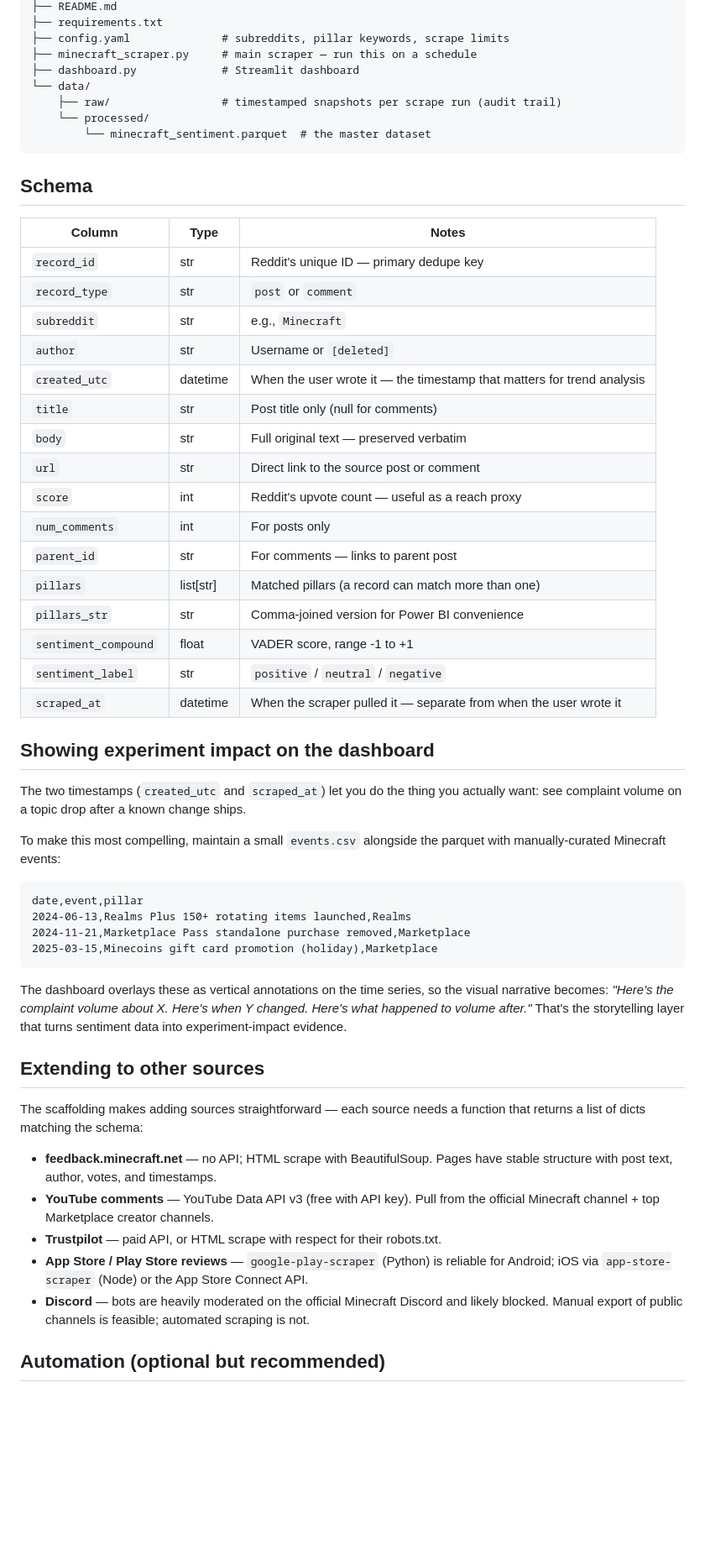
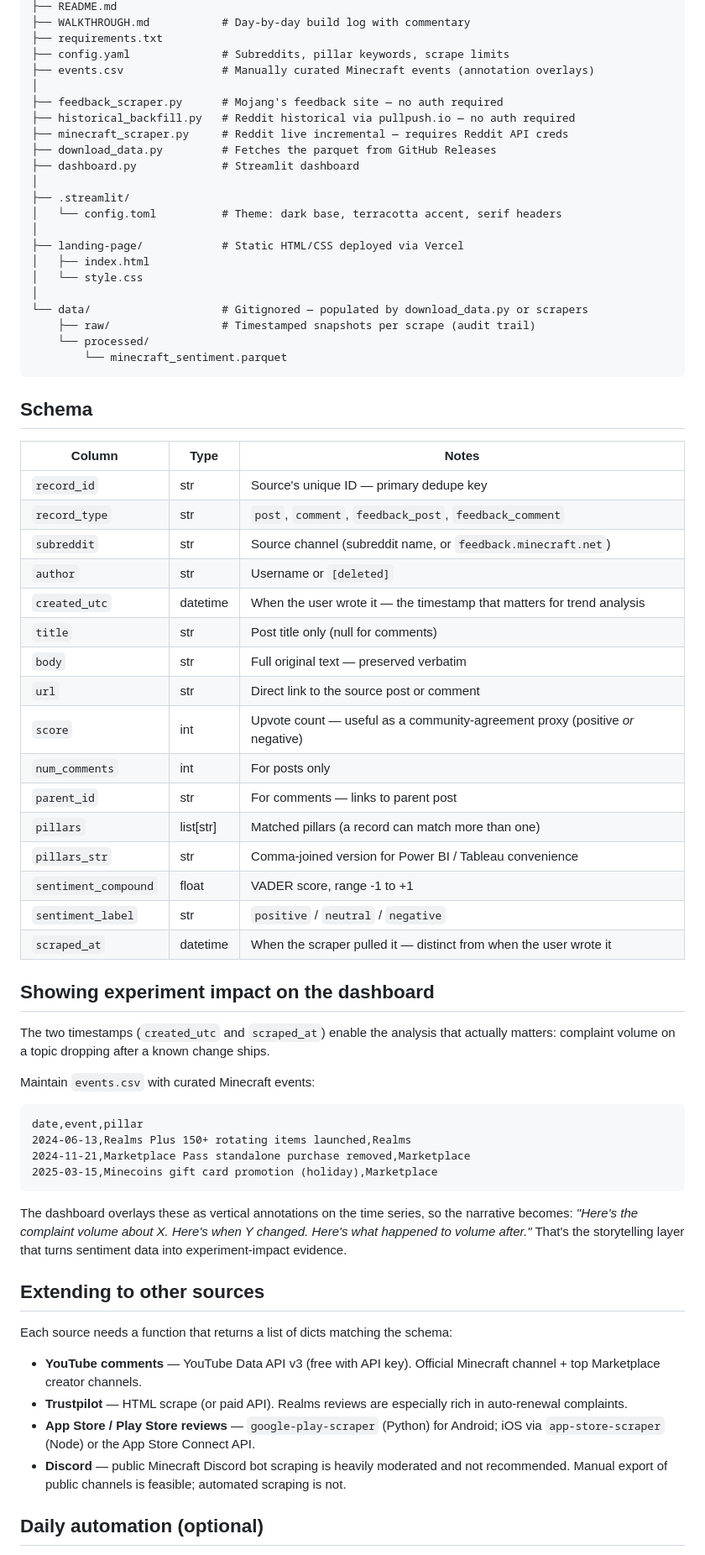
Before and after one commit to MatthewDSmock/minecraft-player-pulse, a Markdown page: README.md, the part around one of its changes. Shown at 84% size. GitHub-like rendering; blank space fills up the shorter version.

````diff
--- a/README.md
+++ b/README.md
@@ -67,40 +79,54 @@ minecraft-sentiment-dashboard/
 ├── README.md
+├── WALKTHROUGH.md           # Day-by-day build log with commentary
 ├── requirements.txt
-├── config.yaml              # subreddits, pillar keywords, scrape limits
-├── minecraft_scraper.py     # main scraper — run this on a schedule
+├── config.yaml              # Subreddits, pillar keywords, scrape limits
+├── events.csv               # Manually curated Minecraft events (annotation overlays)
+│
+├── feedback_scraper.py      # Mojang's feedback site — no auth required
+├── historical_backfill.py   # Reddit historical via pullpush.io — no auth required
+├── minecraft_scraper.py     # Reddit live incremental — requires Reddit API creds
+├── download_data.py         # Fetches the parquet from GitHub Releases
 ├── dashboard.py             # Streamlit dashboard
-└── data/
-    ├── raw/                 # timestamped snapshots per scrape run (audit trail)
+│
+├── .streamlit/
+│   └── config.toml          # Theme: dark base, terracotta accent, serif headers
+│
+├── landing-page/            # Static HTML/CSS deployed via Vercel
+│   ├── index.html
+│   └── style.css
+│
+└── data/                    # Gitignored — populated by download_data.py or scrapers
+    ├── raw/                 # Timestamped snapshots per scrape (audit trail)
     └── processed/
-        └── minecraft_sentiment.parquet  # the master dataset
+        └── minecraft_sentiment.parquet
 ```
 
 ## Schema
 
 | Column | Type | Notes |
 |---|---|---|
-| `record_id` | str | Reddit's unique ID — primary dedupe key |
-| `record_type` | str | `post` or `comment` |
-| `subreddit` | str | e.g., `Minecraft` |
+| `record_id` | str | Source's unique ID — primary dedupe key |
+| `record_type` | str | `post`, `comment`, `feedback_post`, `feedback_comment` |
+| `subreddit` | str | Source channel (subreddit name, or `feedback.minecraft.net`) |
 | `author` | str | Username or `[deleted]` |
 | `created_utc` | datetime | When the user wrote it — the timestamp that matters for trend analysis |
 | `title` | str | Post title only (null for comments) |
 | `body` | str | Full original text — preserved verbatim |
 | `url` | str | Direct link to the source post or comment |
-| `score` | int | Reddit's upvote count — useful as a reach proxy |
+| `score` | int | Upvote count — useful as a community-agreement proxy (positive *or* negative) |
 | `num_comments` | int | For posts only |
 | `parent_id` | str | For comments — links to parent post |
 | `pillars` | list[str] | Matched pillars (a record can match more than one) |
-| `pillars_str` | str | Comma-joined version for Power BI convenience |
+| `pillars_str` | str | Comma-joined version for Power BI / Tableau convenience |
 | `sentiment_compound` | float | VADER score, range -1 to +1 |
 | `sentiment_label` | str | `positive` / `neutral` / `negative` |
-| `scraped_at` | datetime | When the scraper pulled it — separate from when the user wrote it |
+| `scraped_at` | datetime | When the scraper pulled it — distinct from when the user wrote it |
 
 ## Showing experiment impact on the dashboard
 
-The two timestamps (`created_utc` and `scraped_at`) let you do the thing you actually want: see complaint volume on a topic drop after a known change ships.
+The two timestamps (`created_utc` and `scraped_at`) enable the analysis that actually matters: complaint volume on a topic dropping after a known change ships.
 
-To make this most compelling, maintain a small `events.csv` alongside the parquet with manually-curated Minecraft events:
+Maintain `events.csv` with curated Minecraft events:
 
 ```csv
 date,event,pillar
@@ -109,17 +135,16 @@ date,event,pillar
 2025-03-15,Minecoins gift card promotion (holiday),Marketplace
 ```
 
-The dashboard overlays these as vertical annotations on the time series, so the visual narrative becomes: *"Here's the complaint volume about X. Here's when Y changed. Here's what happened to volume after."* That's the storytelling layer that turns sentiment data into experiment-impact evidence.
+The dashboard overlays these as vertical annotations on the time series, so the narrative becomes: *"Here's the complaint volume about X. Here's when Y changed. Here's what happened to volume after."* That's the storytelling layer that turns sentiment data into experiment-impact evidence.
 
 ## Extending to other sources
 
-The scaffolding makes adding sources straightforward — each source needs a function that returns a list of dicts matching the schema:
+Each source needs a function that returns a list of dicts matching the schema:
 
-- **feedback.minecraft.net** — no API; HTML scrape with BeautifulSoup. Pages have stable structure with post text, author, votes, and timestamps.
-- **YouTube comments** — YouTube Data API v3 (free with API key). Pull from the official Minecraft channel + top Marketplace creator channels.
-- **Trustpilot** — paid API, or HTML scrape with respect for their robots.txt.
-- **App Store / Play Store reviews** — `google-play-scraper` (Python) is reliable for Android; iOS via `app-store-scraper` (Node) or the App Store Connect API.
-- **Discord** — bots are heavily moderated on the official Minecraft Discord and likely blocked. Manual export of public channels is feasible; automated scraping is not.
+- **YouTube comments** — YouTube Data API v3 (free with API key). Official Minecraft channel + top Marketplace creator channels.
+- **Trustpilot** — HTML scrape (or paid API). Realms reviews are especially rich in auto-renewal complaints.
+- **App Store / Play Store reviews** — `google-play-scraper` (Python) for Android; iOS via `app-store-scraper` (Node) or the App Store Connect API.
+- **Discord** — public Minecraft Discord bot scraping is heavily moderated and not recommended. Manual export of public channels is feasible; automated scraping is not.
 
-## Automation (optional but recommended)
+## Daily automation (optional)
 
````
Also changed, not shown: other parts of README.md (+63 -49 lines).
